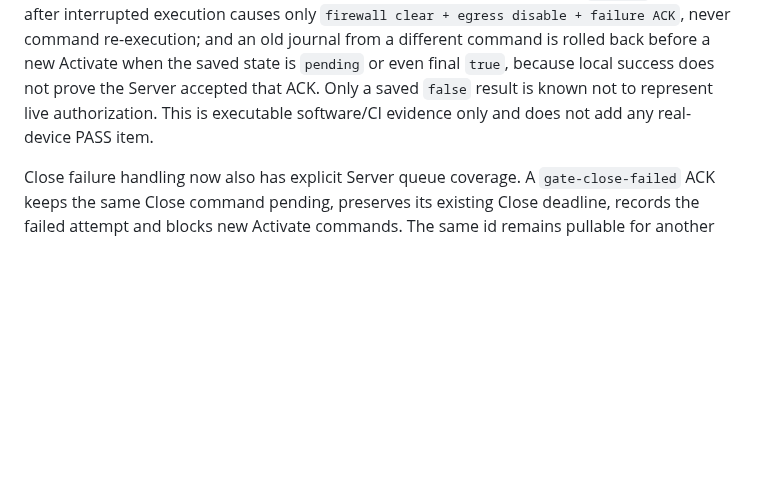
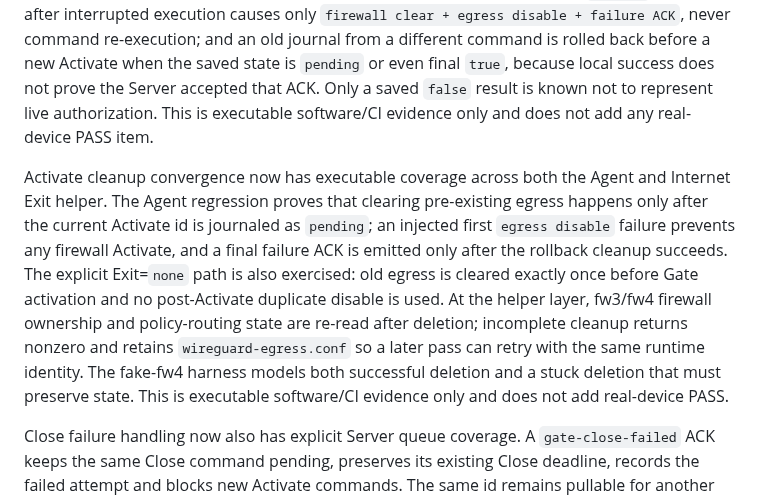
Before and after one commit to weigefenxiang/WeiG-Remote-Gate, a Markdown page: docs/CURRENT-DEVICE-VALIDATION.md, the part around the change. GitHub-like rendering; blank space fills up the shorter version.

Commit message:
docs: record activation cleanup regression evidence

```diff
--- a/docs/CURRENT-DEVICE-VALIDATION.md
+++ b/docs/CURRENT-DEVICE-VALIDATION.md
@@ -172,6 +172,8 @@ Activate command expiry now has unified Server queue coverage for ACK-loss ambig
 
 Agent-side Activate delivery is executable-tested as an at-least-once, replay-safe transaction. Before Gate or Internet Exit side effects, the Agent writes a runtime `pending` command-result journal. A completed result is journaled before ACK. The regression suite proves that an initial success ACK returning HTTP 503 causes the next pull of the same command to replay the identical ACK without a second firewall Activate or egress enable; a same-id `pending` journal after interrupted execution causes only `firewall clear + egress disable + failure ACK`, never command re-execution; and an old journal from a different command is rolled back before a new Activate when the saved state is `pending` or even final `true`, because local success does not prove the Server accepted that ACK. Only a saved `false` result is known not to represent live authorization. This is executable software/CI evidence only and does not add any real-device PASS item.
 
+Activate cleanup convergence now has executable coverage across both the Agent and Internet Exit helper. The Agent regression proves that clearing pre-existing egress happens only after the current Activate id is journaled as `pending`; an injected first `egress disable` failure prevents any firewall Activate, and a final failure ACK is emitted only after the rollback cleanup succeeds. The explicit Exit=`none` path is also exercised: old egress is cleared exactly once before Gate activation and no post-Activate duplicate disable is used. At the helper layer, fw3/fw4 firewall ownership and policy-routing state are re-read after deletion; incomplete cleanup returns nonzero and retains `wireguard-egress.conf` so a later pass can retry with the same runtime identity. The fake-fw4 harness models both successful deletion and a stuck deletion that must preserve state. This is executable software/CI evidence only and does not add real-device PASS.
+
 Close failure handling now also has explicit Server queue coverage. A `gate-close-failed` ACK keeps the same Close command pending, preserves its existing Close deadline, records the failed attempt and blocks new Activate commands. The same id remains pullable for another idempotent Close attempt; only a successful Close ACK makes the command terminal and clears the queue. This is software control-plane evidence only, not proof that a real router can recover from an injected firewall-clear failure.
 
 ## Approved design target that is not yet hardware validation
```
